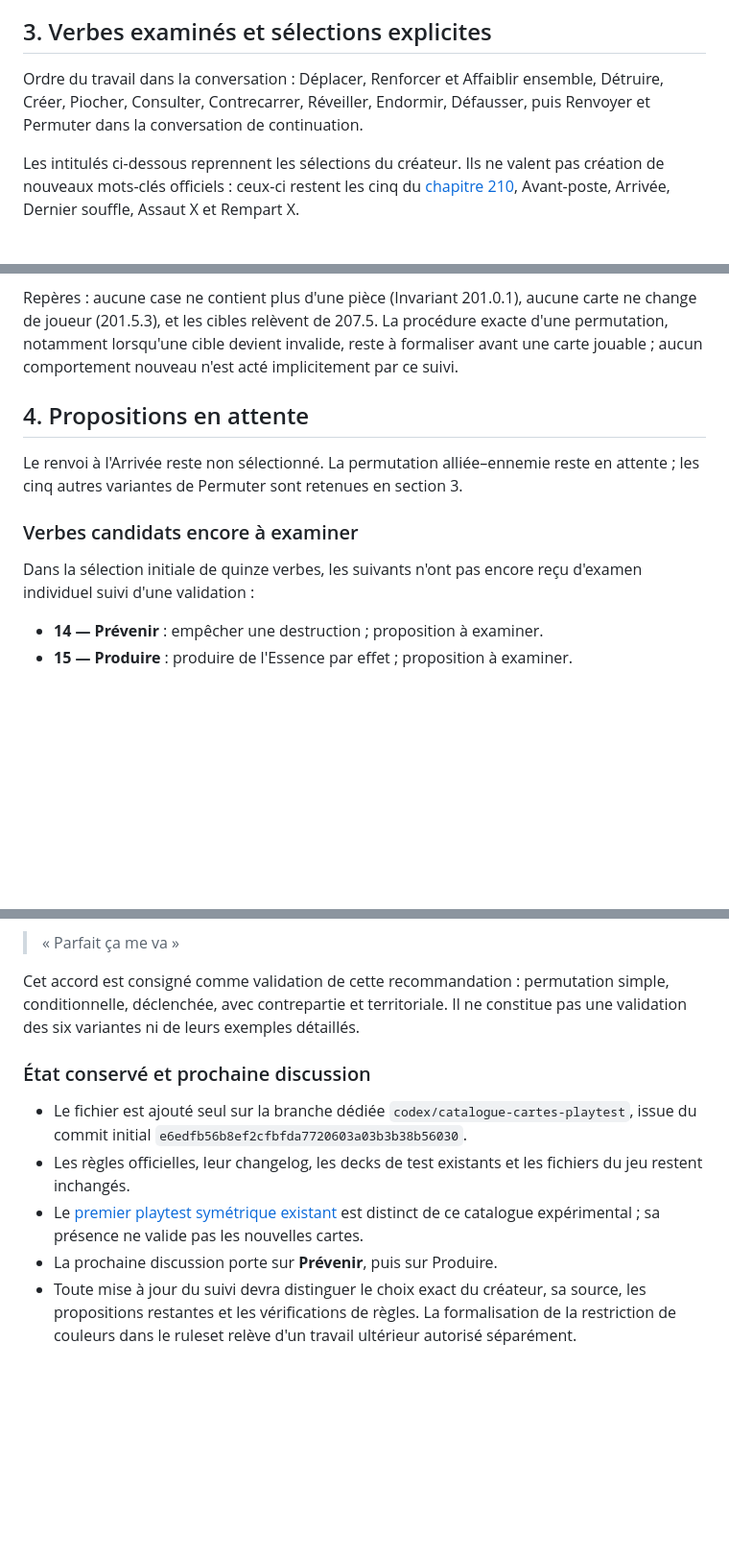
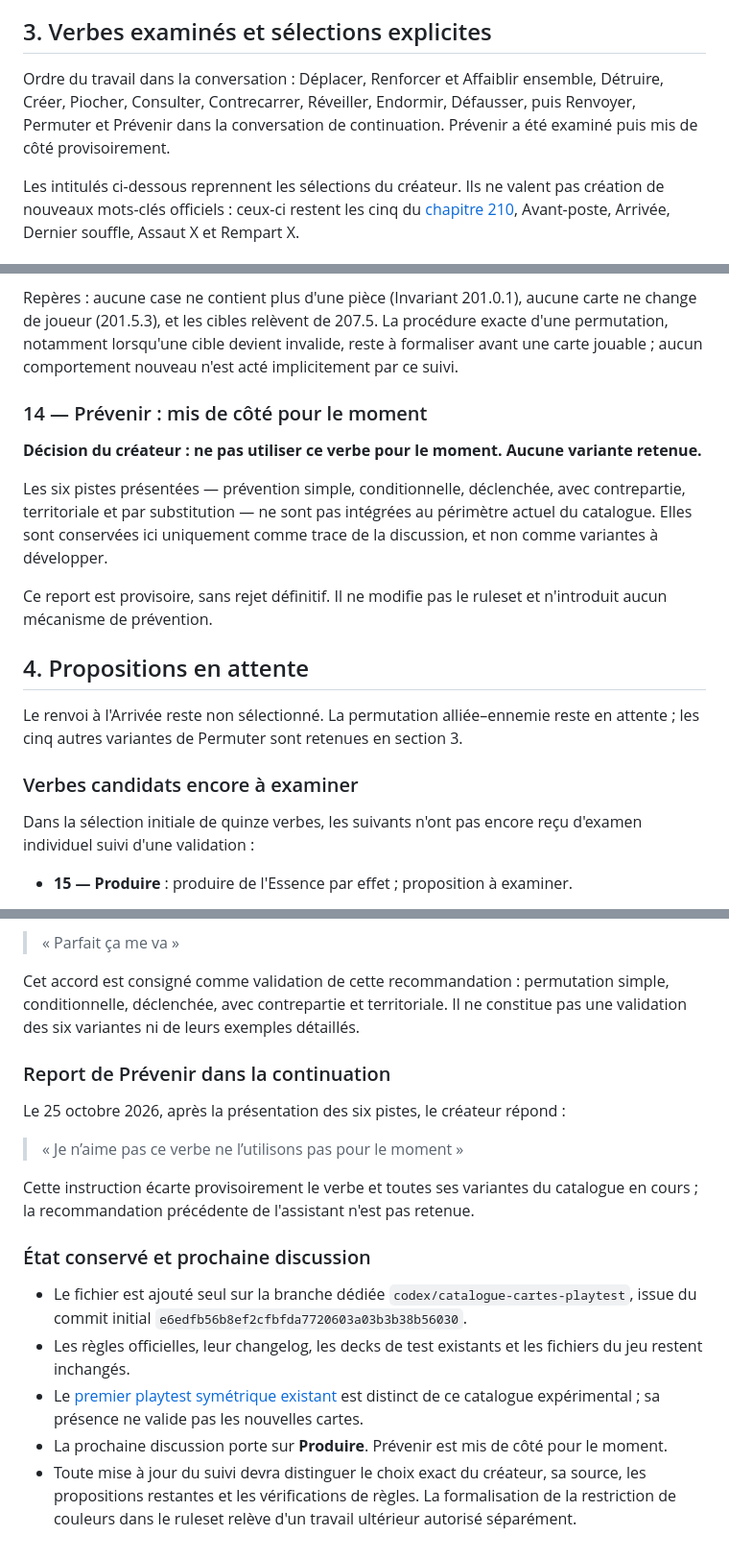
Before and after one commit to grisbi95/tcg-game, a Markdown page: docs/catalogue-cartes-playtest.md, 3 parts joined by grey strips. Shown at 96% size. Rendered like a GitHub page; blank space fills up the shorter version.

Commit message:
docs: mettre Prevenir de cote pour le catalogue

```diff
--- a/docs/catalogue-cartes-playtest.md
+++ b/docs/catalogue-cartes-playtest.md
@@ -76,7 +76,7 @@ Les noms, passifs précis et valeurs des quatre nouveaux Heroes ne sont pas vali
 
 ## 3. Verbes examinés et sélections explicites
 
-Ordre du travail dans la conversation : Déplacer, Renforcer et Affaiblir ensemble, Détruire, Créer, Piocher, Consulter, Contrecarrer, Réveiller, Endormir, Défausser, puis Renvoyer et Permuter dans la conversation de continuation.
+Ordre du travail dans la conversation : Déplacer, Renforcer et Affaiblir ensemble, Détruire, Créer, Piocher, Consulter, Contrecarrer, Réveiller, Endormir, Défausser, puis Renvoyer, Permuter et Prévenir dans la conversation de continuation. Prévenir a été examiné puis mis de côté provisoirement.
 
 Les intitulés ci-dessous reprennent les sélections du créateur. Ils ne valent pas création de nouveaux mots-clés officiels : ceux-ci restent les cinq du [chapitre 210](ruleset/20-regles-completes/210-mots-cles.md), Avant-poste, Arrivée, Dernier souffle, Assaut X et Rempart X.
 
@@ -245,6 +245,14 @@ Le ruleset officiel reste prioritaire. La sélection ne valide pas les exemples
 
 Repères : aucune case ne contient plus d'une pièce (Invariant 201.0.1), aucune carte ne change de joueur (201.5.3), et les cibles relèvent de 207.5. La procédure exacte d'une permutation, notamment lorsqu'une cible devient invalide, reste à formaliser avant une carte jouable ; aucun comportement nouveau n'est acté implicitement par ce suivi.
 
+### 14 — Prévenir : mis de côté pour le moment
+
+**Décision du créateur : ne pas utiliser ce verbe pour le moment. Aucune variante retenue.**
+
+Les six pistes présentées — prévention simple, conditionnelle, déclenchée, avec contrepartie, territoriale et par substitution — ne sont pas intégrées au périmètre actuel du catalogue. Elles sont conservées ici uniquement comme trace de la discussion, et non comme variantes à développer.
+
+Ce report est provisoire, sans rejet définitif. Il ne modifie pas le ruleset et n'introduit aucun mécanisme de prévention.
+
 ## 4. Propositions en attente
 
 Le renvoi à l'Arrivée reste non sélectionné. La permutation alliée–ennemie reste en attente ; les cinq autres variantes de Permuter sont retenues en section 3.
@@ -253,7 +261,6 @@ Le renvoi à l'Arrivée reste non sélectionné. La permutation alliée–ennemi
 
 Dans la sélection initiale de quinze verbes, les suivants n'ont pas encore reçu d'examen individuel suivi d'une validation :
 
-- **14 — Prévenir** : empêcher une destruction ; proposition à examiner.
 - **15 — Produire** : produire de l'Essence par effet ; proposition à examiner.
 
 Repousser, Attirer, Replier et Téléporter ont aussi été évoqués comme pistes autour du déplacement. Leurs noms ne constituent pas une liste supplémentaire de verbes validés. Les priorités 1, 2 et 3 assignées par l'assistant à la liste initiale restent des recommandations.
@@ -304,10 +311,18 @@ Le 25 octobre 2026, après la présentation de six variantes et la recommandatio
 
 Cet accord est consigné comme validation de cette recommandation : permutation simple, conditionnelle, déclenchée, avec contrepartie et territoriale. Il ne constitue pas une validation des six variantes ni de leurs exemples détaillés.
 
+### Report de Prévenir dans la continuation
+
+Le 25 octobre 2026, après la présentation des six pistes, le créateur répond :
+
+> « Je n’aime pas ce verbe ne l’utilisons pas pour le moment »
+
+Cette instruction écarte provisoirement le verbe et toutes ses variantes du catalogue en cours ; la recommandation précédente de l'assistant n'est pas retenue.
+
 ### État conservé et prochaine discussion
 
 - Le fichier est ajouté seul sur la branche dédiée `codex/catalogue-cartes-playtest`, issue du commit initial `e6edfb56b8ef2cfbfda7720603a03b3b38b56030`.
 - Les règles officielles, leur changelog, les decks de test existants et les fichiers du jeu restent inchangés.
 - Le [premier playtest symétrique existant](ruleset/70-playtest/decks-de-test.md) est distinct de ce catalogue expérimental ; sa présence ne valide pas les nouvelles cartes.
-- La prochaine discussion porte sur **Prévenir**, puis sur Produire.
+- La prochaine discussion porte sur **Produire**. Prévenir est mis de côté pour le moment.
 - Toute mise à jour du suivi devra distinguer le choix exact du créateur, sa source, les propositions restantes et les vérifications de règles. La formalisation de la restriction de couleurs dans le ruleset relève d'un travail ultérieur autorisé séparément.
```
